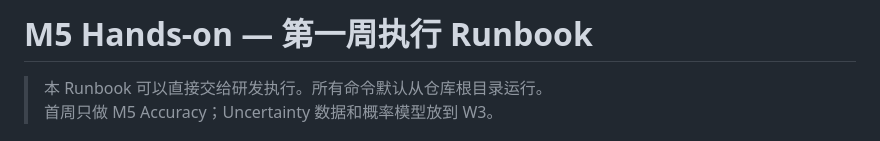
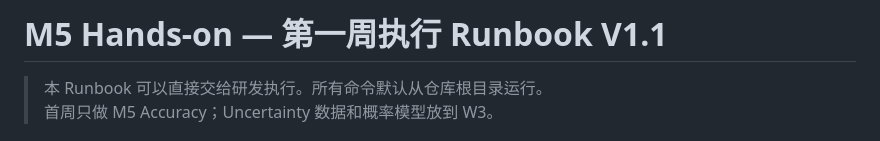
Before and after one commit to topprismdata/kaggle-store-sales, a Markdown page: M5研究/docs/week1-runbook.md, the part around the change. GitHub-like rendering.

Commit message:
docs(m5): version week-one runbook as v1.1

```diff
--- a/M5研究/docs/week1-runbook.md
+++ b/M5研究/docs/week1-runbook.md
@@ -1,4 +1,4 @@
-# M5 Hands-on — 第一周执行 Runbook
+# M5 Hands-on — 第一周执行 Runbook V1.1
 
 > 本 Runbook 可以直接交给研发执行。所有命令默认从仓库根目录运行。
 > 首周只做 M5 Accuracy；Uncertainty 数据和概率模型放到 W3。
```
